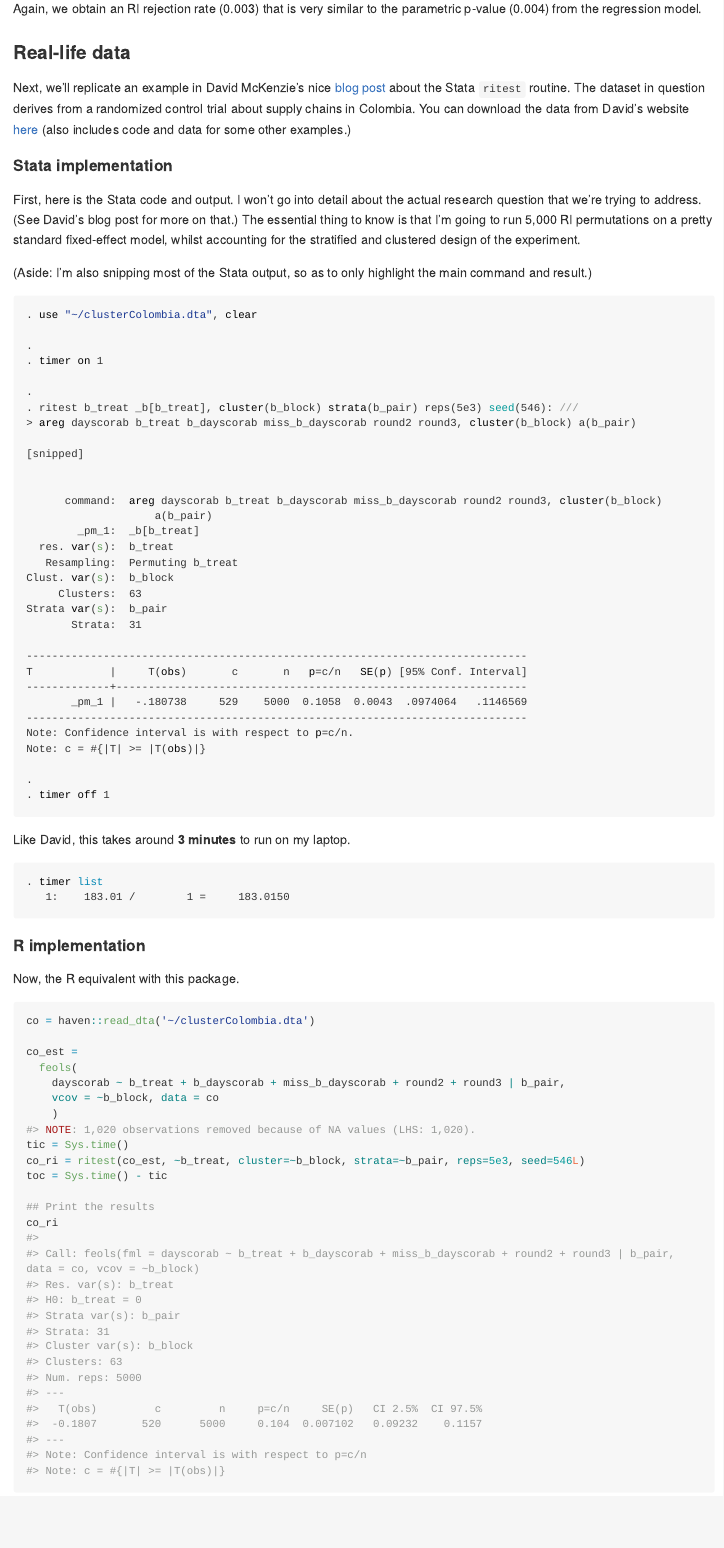
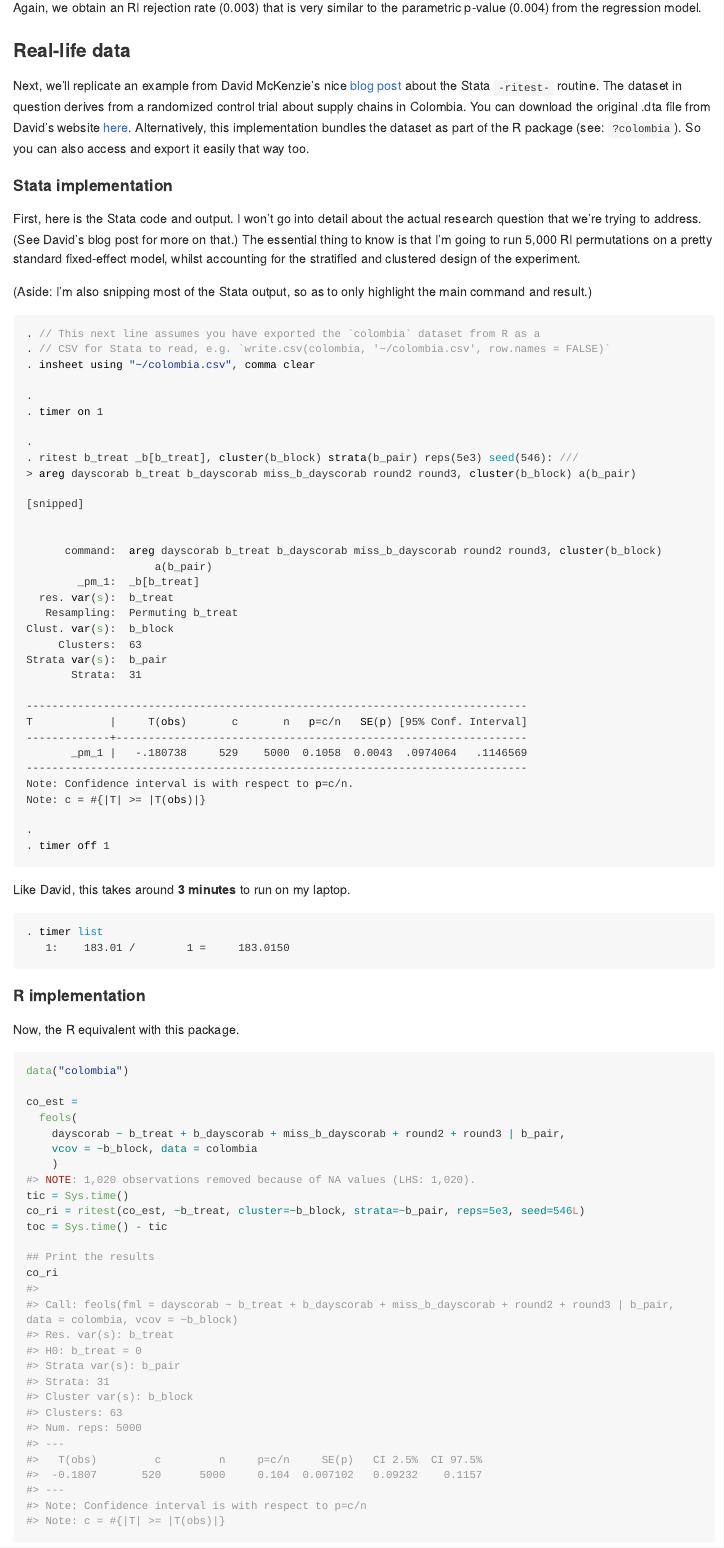
Before and after one commit to grantmcdermott/ritest, an R Markdown document (README.Rmd): the page in a window 1100 px wide, from 3790 px down before the commit and from 3770 px down after it, so that both start at the same text. The pictures show the output file README.md that the author committed with the source, drawn offline in the style of GitHub; long lines of code are wrapped; badge pictures from the web are left out.

Commit message:
Update README

````diff
--- a/README.Rmd
+++ b/README.Rmd
@@ -149,13 +148,14 @@ similar to the parametric p-value (0.004) from the regression model.
 
 ### Real-life data
 
-Next, we'll replicate an example in David McKenzie's nice
+Next, we'll replicate an example from David McKenzie's nice
 [blog post](https://blogs.worldbank.org/impactevaluations/finally-way-do-easy-randomization-inference-stata)
-about the Stata `ritest` routine. The dataset in question derives from a
+about the Stata `-ritest-` routine. The dataset in question derives from a
 randomized control trial about supply chains in Colombia.
-You can download the data from David's website
-[here](https://drive.google.com/open?id=0B9C9RwWKZrUNazdyVXFkSTlTNGc) (also
-includes code and data for some other examples.)
+You can download the original .dta file from David's website
+[here](https://drive.google.com/open?id=0B9C9RwWKZrUNazdyVXFkSTlTNGc).
+Alternatively, this implementation bundles the dataset as part of the R package
+(see: `?colombia`). So you can also access and export it easily that way too.
 
 #### Stata implementation
 
@@ -169,7 +169,9 @@ accounting for the stratified and clustered design of the experiment.
 main command and result.)
 
 ```stata
-. use "~/clusterColombia.dta", clear
+. // This next line assumes you have exported the `colombia` dataset from R as a
+. // CSV for Stata to read, e.g. `write.csv(colombia, '~/colombia.csv', row.names = FALSE)`
+. insheet using "~/colombia.csv", comma clear
 
 .
 . timer on 1
@@ -216,12 +218,12 @@ Like David, this takes around **3 minutes** to run on my laptop.
 Now, the R equivalent with this package.
 
 ```{r co_ri}
-co = haven::read_dta('~/clusterColombia.dta')
+data("colombia")
 
 co_est =
   feols(
     dayscorab ~ b_treat + b_dayscorab + miss_b_dayscorab + round2 + round3 | b_pair,
-    vcov = ~b_block, data = co
+    vcov = ~b_block, data = colombia
     )
 
 tic = Sys.time()
````
Also changed, not shown: README.md, README.Rmd (13 more changed lines).
